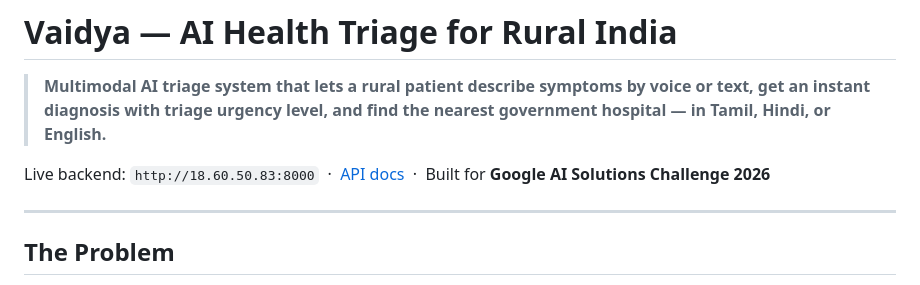
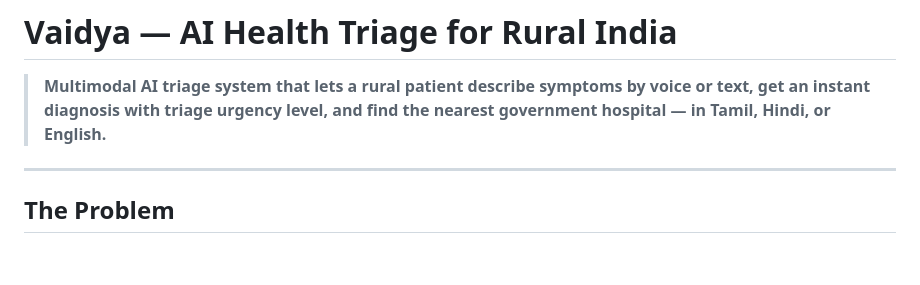
Before and after one commit to abhioverdue/Vaidya, a Markdown page: README.md, the part around the change. Drawn GitHub-style; blank space fills up the shorter version.

```diff
--- a/README.md
+++ b/README.md
@@ -1,8 +1,6 @@
 # Vaidya — AI Health Triage for Rural India
 
 > **Multimodal AI triage system that lets a rural patient describe symptoms by voice or text, get an instant diagnosis with triage urgency level, and find the nearest government hospital — in Tamil, Hindi, or English.**
-
-Live backend: `http://18.60.50.83:8000` &nbsp;·&nbsp; [API docs](http://18.60.50.83:8000/docs) &nbsp;·&nbsp; Built for **Google AI Solutions Challenge 2026**
 
 ---
 
```
